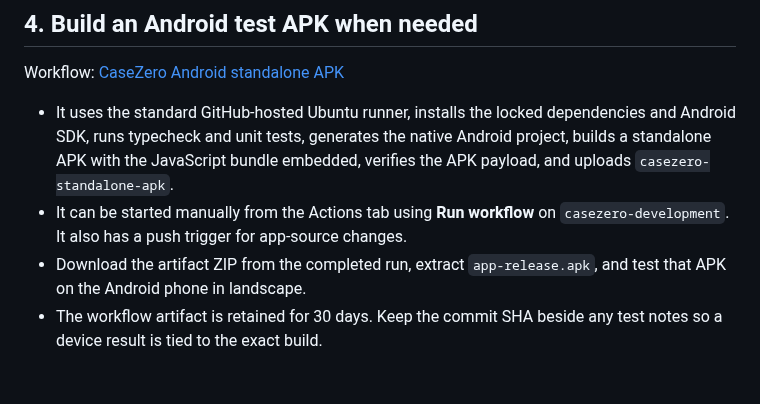
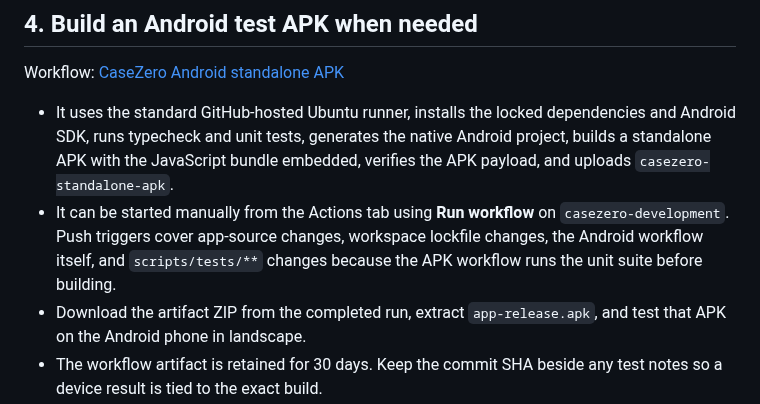
Before and after one commit to appmaking30-cpu/CaseZero, a Markdown page: CASEZERO_ANDROID_WORKFLOW.md, the part around the change. Drawn GitHub-style; blank space fills up the shorter version.

Commit message:
Document Android build triggers for test changes

```diff
--- a/CASEZERO_ANDROID_WORKFLOW.md
+++ b/CASEZERO_ANDROID_WORKFLOW.md
@@ -39,7 +39,7 @@ After a code change, check the repository's Actions tab. If a run did not start
 Workflow: [CaseZero Android standalone APK](https://github.com/appmaking30-cpu/CaseZero/actions/workflows/android-debug-apk.yml)
 
 - It uses the standard GitHub-hosted Ubuntu runner, installs the locked dependencies and Android SDK, runs typecheck and unit tests, generates the native Android project, builds a standalone APK with the JavaScript bundle embedded, verifies the APK payload, and uploads `casezero-standalone-apk`.
-- It can be started manually from the Actions tab using **Run workflow** on `casezero-development`. It also has a push trigger for app-source changes.
+- It can be started manually from the Actions tab using **Run workflow** on `casezero-development`. Push triggers cover app-source changes, workspace lockfile changes, the Android workflow itself, and `scripts/tests/**` changes because the APK workflow runs the unit suite before building.
 - Download the artifact ZIP from the completed run, extract `app-release.apk`, and test that APK on the Android phone in landscape.
 - The workflow artifact is retained for 30 days. Keep the commit SHA beside any test notes so a device result is tied to the exact build.
 - This is a test APK, not a Play Store release. The project has not selected a permanent Android application ID or completed production signing/store preparation.
```
